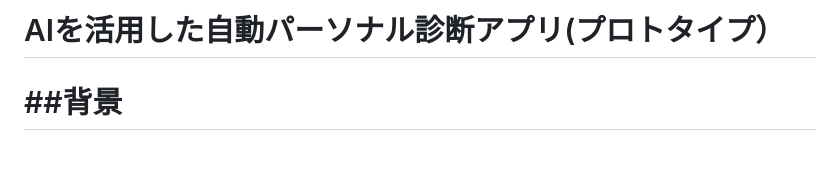
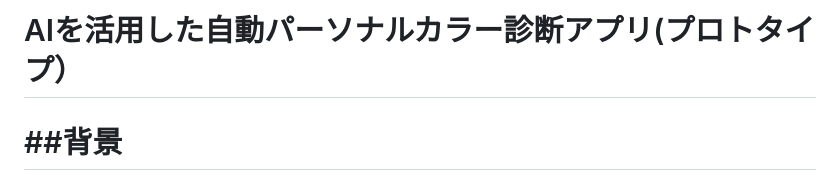
Before and after one commit to data2coordi/pub_faceJudge, a Markdown page: readme.md, the part around the change. Rendered like a GitHub page; blank space fills up the shorter version.

Commit message:
誤字脱字

```diff
--- a/README.md
+++ b/readme.md
@@ -1,5 +1,5 @@
 
-# AIを活用した自動パーソナル診断アプリ(プロトタイプ）
+# AIを活用した自動パーソナルカラー診断アプリ(プロトタイプ）
 
 
 # ##背景
```
